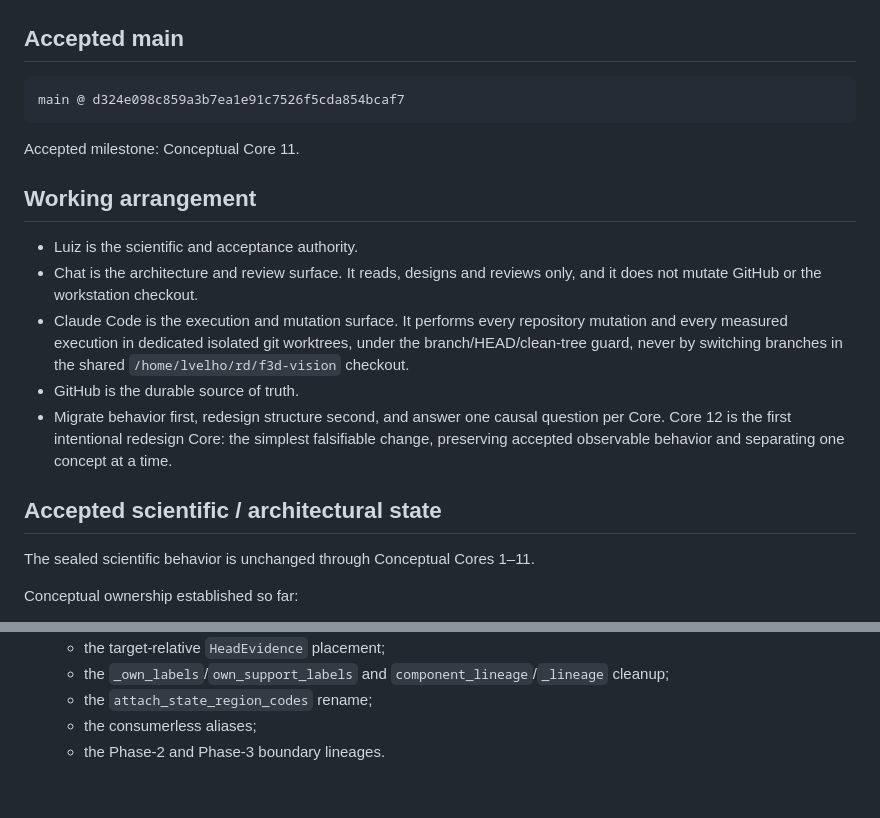
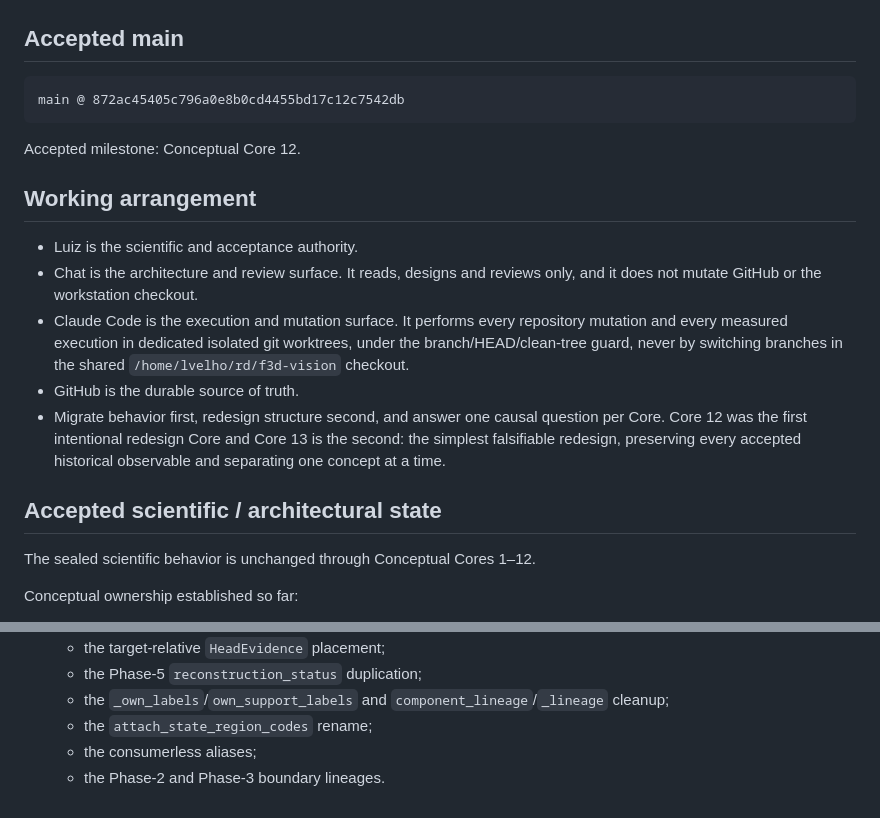
Before and after one commit to visgraf/f3d-vision, a Markdown page: docs/chat-handoff.md, 2 parts joined by grey strips. GitHub-like rendering.

```diff
--- a/docs/chat-handoff.md
+++ b/docs/chat-handoff.md
@@ -2,9 +2,9 @@
 
 ## Accepted main
 
-    main @ d324e098c859a3b7ea1e91c7526f5cda854bcaf7
+    main @ 872ac45405c796a0e8b0cd4455bd17c12c7542db
 
-Accepted milestone: Conceptual Core 11.
+Accepted milestone: Conceptual Core 12.
 
 ## Working arrangement
 
@@ -17,12 +17,13 @@ Accepted milestone: Conceptual Core 11.
   `/home/lvelho/rd/f3d-vision` checkout.
 - GitHub is the durable source of truth.
 - Migrate behavior first, redesign structure second, and answer one causal question per
-  Core. Core 12 is the first intentional redesign Core: the simplest falsifiable change,
-  preserving accepted observable behavior and separating one concept at a time.
+  Core. Core 12 was the first intentional redesign Core and Core 13 is the second: the
+  simplest falsifiable redesign, preserving every accepted historical observable and
+  separating one concept at a time.
 
 ## Accepted scientific / architectural state
 
-The sealed scientific behavior is unchanged through Conceptual Cores 1–11.
+The sealed scientific behavior is unchanged through Conceptual Cores 1–12.
 
 Conceptual ownership established so far:
 
@@ -143,4 +148,5 @@ every accepted Phase-6/7/8/8b observable product exactly?
    - the target-relative `HeadEvidence` placement;
+   - the Phase-5 `reconstruction_status` duplication;
    - the `_own_labels`/`own_support_labels` and `component_lineage`/`_lineage` cleanup;
    - the `attach_state_region_codes` rename;
    - the consumerless aliases;
```
Also changed, not shown: other parts of docs/chat-handoff.md (+56 -52 lines).
